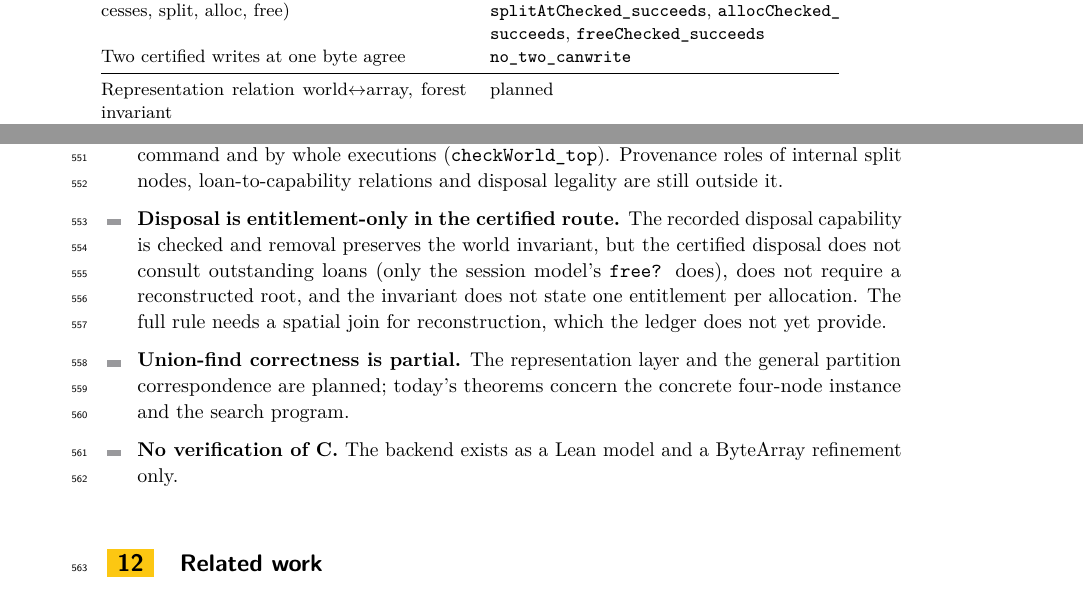
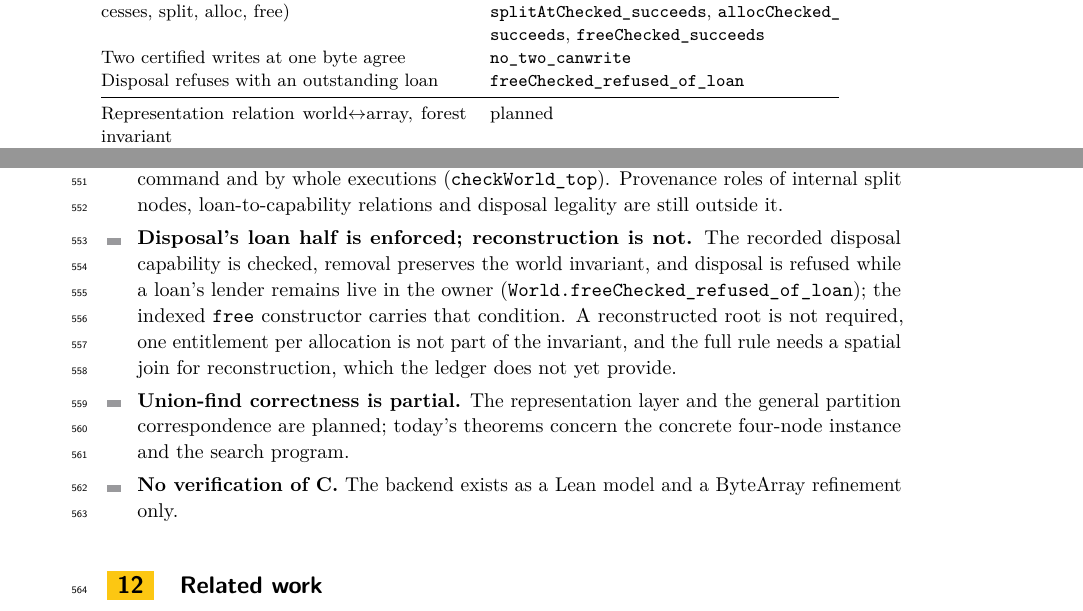
Before and after one commit to scidonia/ownership, a LaTeX paper (paper/sealed-ownership.tex): two parts of pages 13 and 14 of 15, joined at a grey line, cut so that both start at the same text. Compiled offline with pdfLaTeX.

Commit message:
Refuse disposal while a loan is outstanding, with the indexed free carrying the condition
World.freeChecked now consults the loan state: if any outstanding loan's lender occurs in the owner's live identifiers, disposal is refused, and World.freeChecked_refused_of_loan states it. The indexed free constructor carries the corresponding no-lender premise (expressible because the loan state is now part of Ctx), and its post-context and evaluator are updated; the concrete lifecycles derive the premise and still decide. Split-active guard retained. Paper and report record disposal's loan half as enforced; reconstruction still needs a spatial join.

```diff
--- a/paper/sealed-ownership.tex
+++ b/paper/sealed-ownership.tex
@@ -848,6 +848,8 @@ Certified commands are never refused (accesses, split, alloc, free) &
 \lean{allocChecked\_succeeds}, \lean{freeChecked\_succeeds} \\
 Two certified writes at one byte agree &
 \lean{no\_two\_canwrite} \\
+Disposal refuses with an outstanding loan &
+\lean{freeChecked\_refused\_of\_loan} \\
 \midrule
 Representation relation world$\leftrightarrow$array, forest invariant & planned \\
 General find/union correctness with compression & planned \\
@@ -895,12 +897,13 @@ update, or a real runtime. We report them as an observation, not a claim.
   \lean{World.TopInv} is preserved by every checked command and by whole
   executions (\lean{checkWorld\_top}). Provenance roles of internal split nodes,
   loan-to-capability relations and disposal legality are still outside it.
-\item \textbf{Disposal is entitlement-only in the certified route.} The
-  recorded disposal capability is checked and removal preserves the world
-  invariant, but the certified disposal does not consult outstanding loans
-  (only the session model's \lean{free?} does), does not require a reconstructed
-  root, and the invariant does not state one entitlement per allocation. The full
-  rule needs a spatial join for reconstruction, which the ledger does not yet
+\item \textbf{Disposal's loan half is enforced; reconstruction is not.} The
+  recorded disposal capability is checked, removal preserves the world
+  invariant, and disposal is refused while a loan's lender remains live in the
+  owner (\lean{World.freeChecked\_refused\_of\_loan}); the indexed \lean{free}
+  constructor carries that condition. A reconstructed root is not required, one
+  entitlement per allocation is not part of the invariant, and the full rule
+  needs a spatial join for reconstruction, which the ledger does not yet
   provide.
 \item \textbf{Union-find correctness is partial.} The representation layer and
   the general partition correspondence are planned; today's theorems concern the
```
Also changed, not shown: report/capability-report.tex (+6 -2 lines), paper/sealed-ownership.pdf, report/capability-report.pdf, 3 other files.
